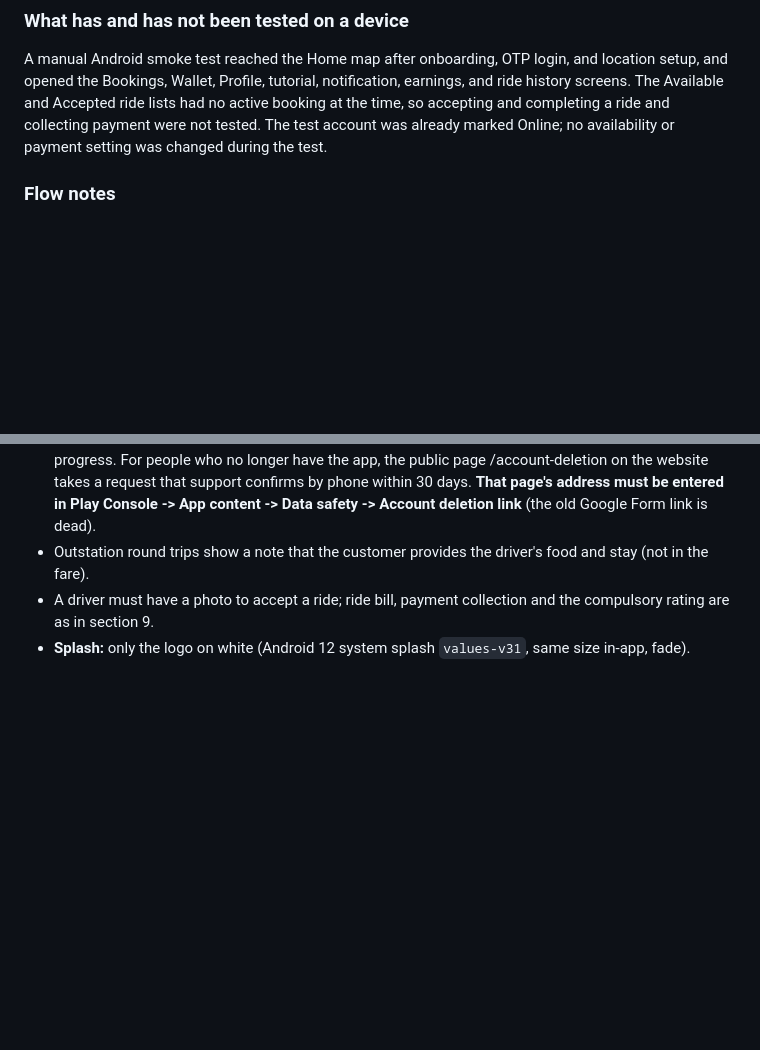
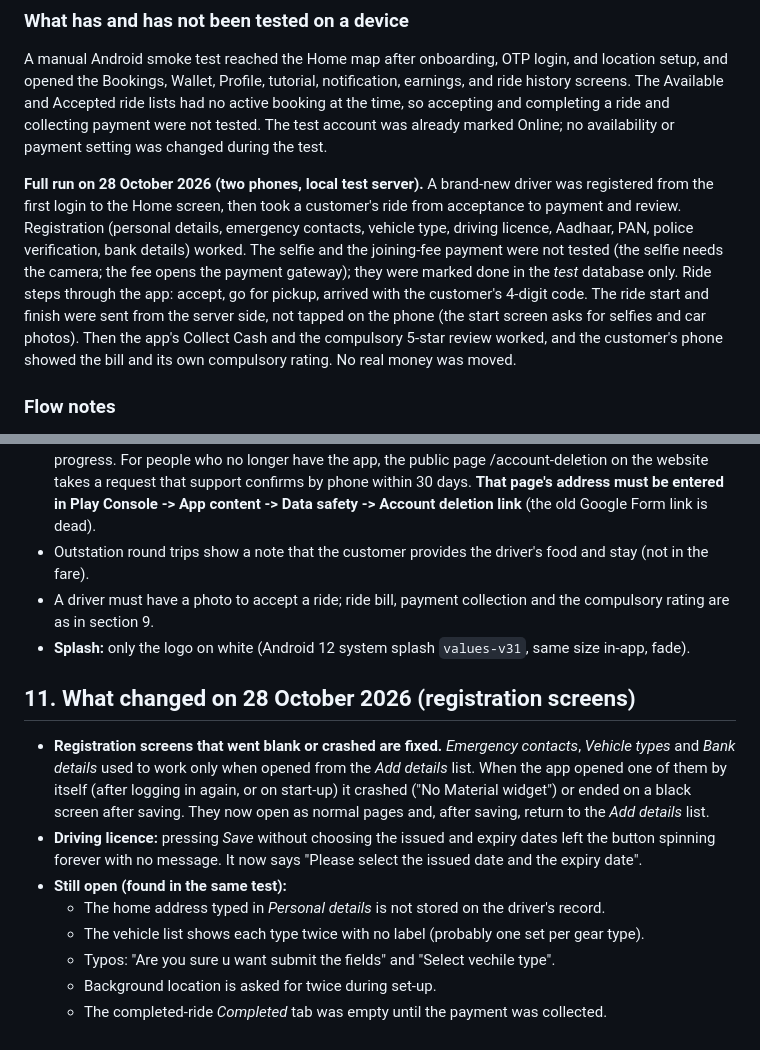
Before and after one commit to anjaniservices369/rubia-app-driverpartner-flutter, a Markdown page: docs/OWNER_GUIDE.md, 2 parts joined by grey strips. Drawn GitHub-style; blank space fills up the shorter version.

```diff
--- a/docs/OWNER_GUIDE.md
+++ b/docs/OWNER_GUIDE.md
@@ -90,6 +90,17 @@ setup, and opened the Bookings, Wallet, Profile, tutorial, notification, earning
 history screens. The Available and Accepted ride lists had no active booking at the time,
 so accepting and completing a ride and collecting payment were not tested. The test account
 was already marked Online; no availability or payment setting was changed during the test.
+
+**Full run on 28 October 2026 (two phones, local test server).** A brand-new driver was registered
+from the first login to the Home screen, then took a customer's ride from acceptance to payment and
+review. Registration (personal details, emergency contacts, vehicle type, driving licence, Aadhaar,
+PAN, police verification, bank details) worked. The selfie and the joining-fee payment were not
+tested (the selfie needs the camera; the fee opens the payment gateway); they were marked done in
+the *test* database only. Ride steps through the app: accept, go for pickup, arrived with the
+customer's 4-digit code. The ride start and finish were sent from the server side, not tapped on
+the phone (the start screen asks for selfies and car photos). Then the app's Collect Cash and the
+compulsory 5-star review worked, and the customer's phone showed the bill and its own compulsory
+rating. No real money was moved.
 
 ### Flow notes
 
@@ -248,3 +259,17 @@ You asked for the app to work with the updated backend. In plain words:
 - Outstation round trips show a note that the customer provides the driver's food and stay (not in the fare).
 - A driver must have a photo to accept a ride; ride bill, payment collection and the compulsory rating are as in section 9.
 - **Splash:** only the logo on white (Android 12 system splash `values-v31`, same size in-app, fade).
+
+## 11. What changed on 28 October 2026 (registration screens)
+- **Registration screens that went blank or crashed are fixed.** *Emergency contacts*, *Vehicle types*
+  and *Bank details* used to work only when opened from the *Add details* list. When the app opened one of
+  them by itself (after logging in again, or on start-up) it crashed ("No Material widget") or ended on a
+  black screen after saving. They now open as normal pages and, after saving, return to the *Add details* list.
+- **Driving licence:** pressing *Save* without choosing the issued and expiry dates left the button
+  spinning forever with no message. It now says "Please select the issued date and the expiry date".
+- **Still open (found in the same test):**
+  - The home address typed in *Personal details* is not stored on the driver's record.
+  - The vehicle list shows each type twice with no label (probably one set per gear type).
+  - Typos: "Are you sure u want submit the fields" and "Select vechile type".
+  - Background location is asked for twice during set-up.
+  - The completed-ride *Completed* tab was empty until the payment was collected.
```
Also changed, not shown: docs/DEVELOPER_GUIDE.md (+38 -0 lines).
